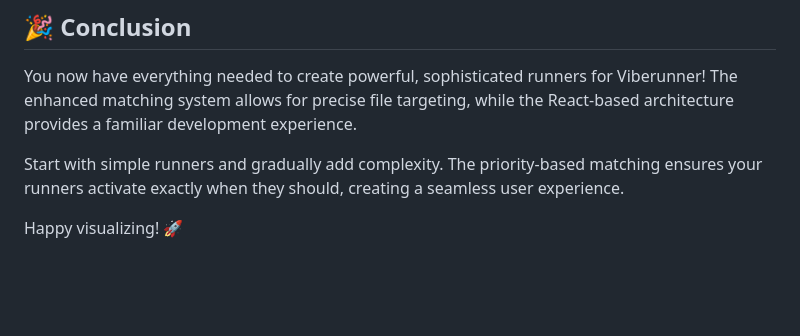
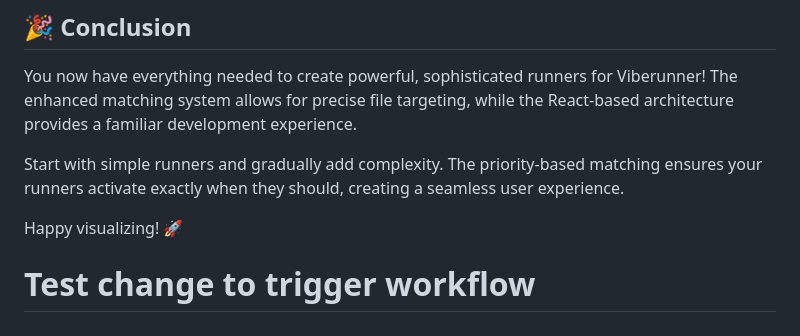
Before and after one commit to moughxyz/viberunner, a Markdown page: packages/app/README.md, the part around the change. GitHub-like rendering; blank space fills up the shorter version.

Commit message:
test workflow trigger

```diff
--- a/packages/app/README.md
+++ b/packages/app/README.md
@@ -1748,3 +1748,4 @@ You now have everything needed to create powerful, sophisticated runners for Vib
 Start with simple runners and gradually add complexity. The priority-based matching ensures your runners activate exactly when they should, creating a seamless user experience.
 
 Happy visualizing! 🚀
+# Test change to trigger workflow
```
